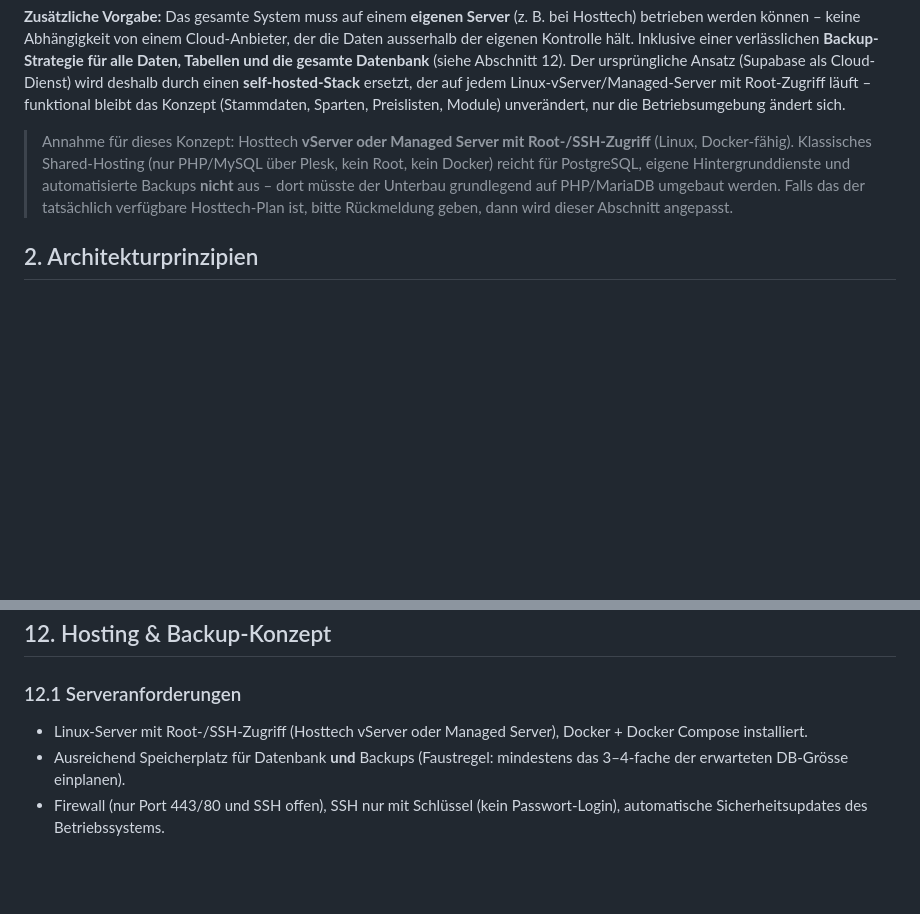
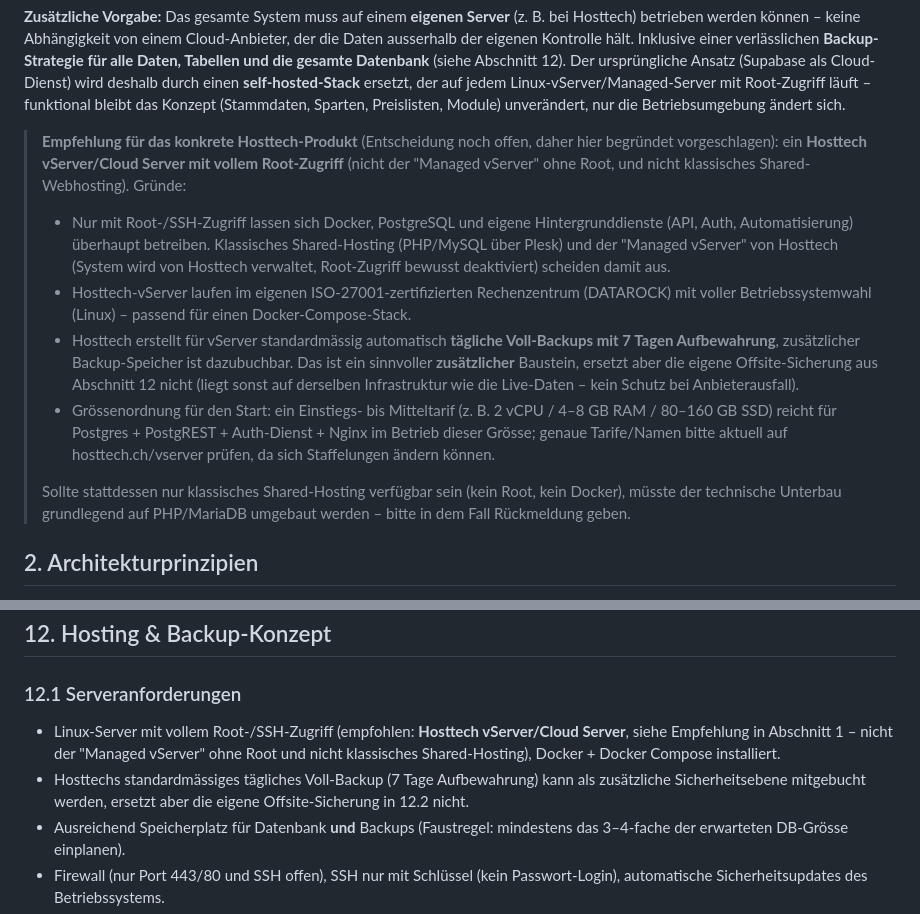
Before and after one commit to rolfbischof/Claude, a Markdown page: hoberg-gastro/KONZEPT.md, 2 parts joined by grey strips. GitHub-like rendering; blank space fills up the shorter version.

Commit message:
Recommend concrete Hosttech product for self-hosting
Replace the open question about which Hosttech plan to use with a
researched recommendation: a Hosttech vServer/Cloud Server with full
root access (not the root-less Managed vServer or shared hosting),
sized for the Postgres/PostgREST/Node stack. Notes Hosttech's built-in
daily backup as a complement to, not a replacement for, the own
offsite backup strategy.

```diff
--- a/hoberg-gastro/KONZEPT.md
+++ b/hoberg-gastro/KONZEPT.md
@@ -25,13 +25,33 @@ ersetzt, der auf jedem Linux-vServer/Managed-Server mit Root-Zugriff läuft –
 funktional bleibt das Konzept (Stammdaten, Sparten, Preislisten, Module)
 unverändert, nur die Betriebsumgebung ändert sich.
 
-> Annahme für dieses Konzept: Hosttech **vServer oder Managed Server mit
-> Root-/SSH-Zugriff** (Linux, Docker-fähig). Klassisches Shared-Hosting
-> (nur PHP/MySQL über Plesk, kein Root, kein Docker) reicht für PostgreSQL,
-> eigene Hintergrunddienste und automatisierte Backups **nicht** aus – dort
-> müsste der Unterbau grundlegend auf PHP/MariaDB umgebaut werden. Falls das
-> der tatsächlich verfügbare Hosttech-Plan ist, bitte Rückmeldung geben,
-> dann wird dieser Abschnitt angepasst.
+> **Empfehlung für das konkrete Hosttech-Produkt** (Entscheidung noch offen,
+> daher hier begründet vorgeschlagen): ein **Hosttech vServer/Cloud Server
+> mit vollem Root-Zugriff** (nicht der "Managed vServer" ohne Root, und nicht
+> klassisches Shared-Webhosting). Gründe:
+> - Nur mit Root-/SSH-Zugriff lassen sich Docker, PostgreSQL und eigene
+>   Hintergrunddienste (API, Auth, Automatisierung) überhaupt betreiben.
+>   Klassisches Shared-Hosting (PHP/MySQL über Plesk) und der "Managed
+>   vServer" von Hosttech (System wird von Hosttech verwaltet, Root-Zugriff
+>   bewusst deaktiviert) scheiden damit aus.
+> - Hosttech-vServer laufen im eigenen ISO-27001-zertifizierten Rechenzentrum
+>   (DATAROCK) mit voller Betriebssystemwahl (Linux) – passend für einen
+>   Docker-Compose-Stack.
+> - Hosttech erstellt für vServer standardmässig automatisch **tägliche
+>   Voll-Backups mit 7 Tagen Aufbewahrung**, zusätzlicher Backup-Speicher ist
+>   dazubuchbar. Das ist ein sinnvoller **zusätzlicher** Baustein, ersetzt
+>   aber die eigene Offsite-Sicherung aus Abschnitt 12 nicht (liegt sonst auf
+>   derselben Infrastruktur wie die Live-Daten – kein Schutz bei
+>   Anbieterausfall).
+> - Grössenordnung für den Start: ein Einstiegs- bis Mitteltarif (z. B.
+>   2 vCPU / 4–8 GB RAM / 80–160 GB SSD) reicht für Postgres + PostgREST +
+>   Auth-Dienst + Nginx im Betrieb dieser Grösse; genaue Tarife/Namen bitte
+>   aktuell auf hosttech.ch/vserver prüfen, da sich Staffelungen ändern
+>   können.
+>
+> Sollte stattdessen nur klassisches Shared-Hosting verfügbar sein (kein
+> Root, kein Docker), müsste der technische Unterbau grundlegend auf
+> PHP/MariaDB umgebaut werden – bitte in dem Fall Rückmeldung geben.
 
 ## 2. Architekturprinzipien
 
@@ -323,8 +343,13 @@ einspielen.
 
 ### 12.1 Serveranforderungen
 
-- Linux-Server mit Root-/SSH-Zugriff (Hosttech vServer oder Managed Server),
-  Docker + Docker Compose installiert.
+- Linux-Server mit vollem Root-/SSH-Zugriff (empfohlen: **Hosttech
+  vServer/Cloud Server**, siehe Empfehlung in Abschnitt 1 – nicht der
+  "Managed vServer" ohne Root und nicht klassisches Shared-Hosting), Docker +
+  Docker Compose installiert.
+- Hosttechs standardmässiges tägliches Voll-Backup (7 Tage Aufbewahrung) kann
+  als zusätzliche Sicherheitsebene mitgebucht werden, ersetzt aber die
+  eigene Offsite-Sicherung in 12.2 nicht.
 - Ausreichend Speicherplatz für Datenbank **und** Backups (Faustregel:
   mindestens das 3–4-fache der erwarteten DB-Grösse einplanen).
 - Firewall (nur Port 443/80 und SSH offen), SSH nur mit Schlüssel (kein
```
